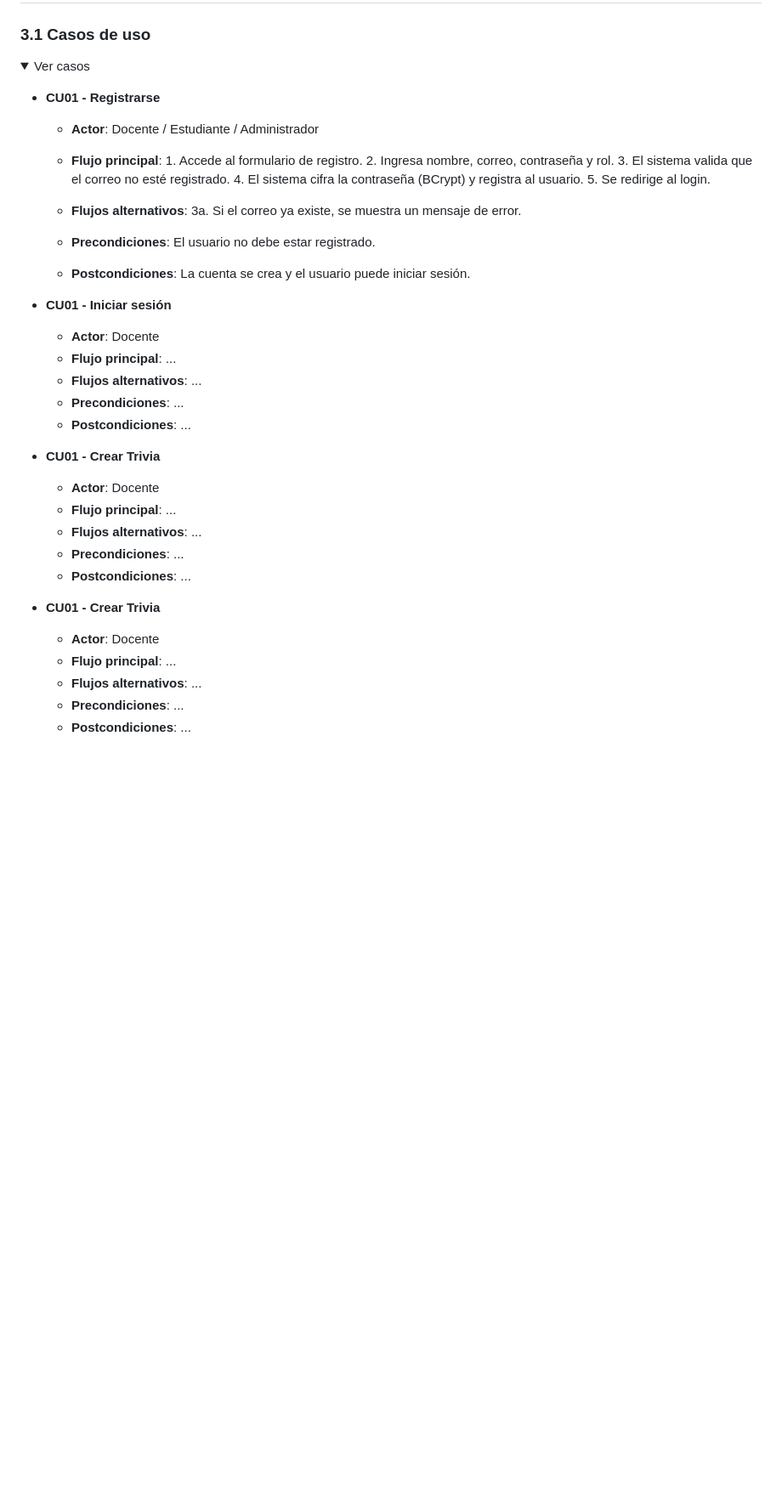
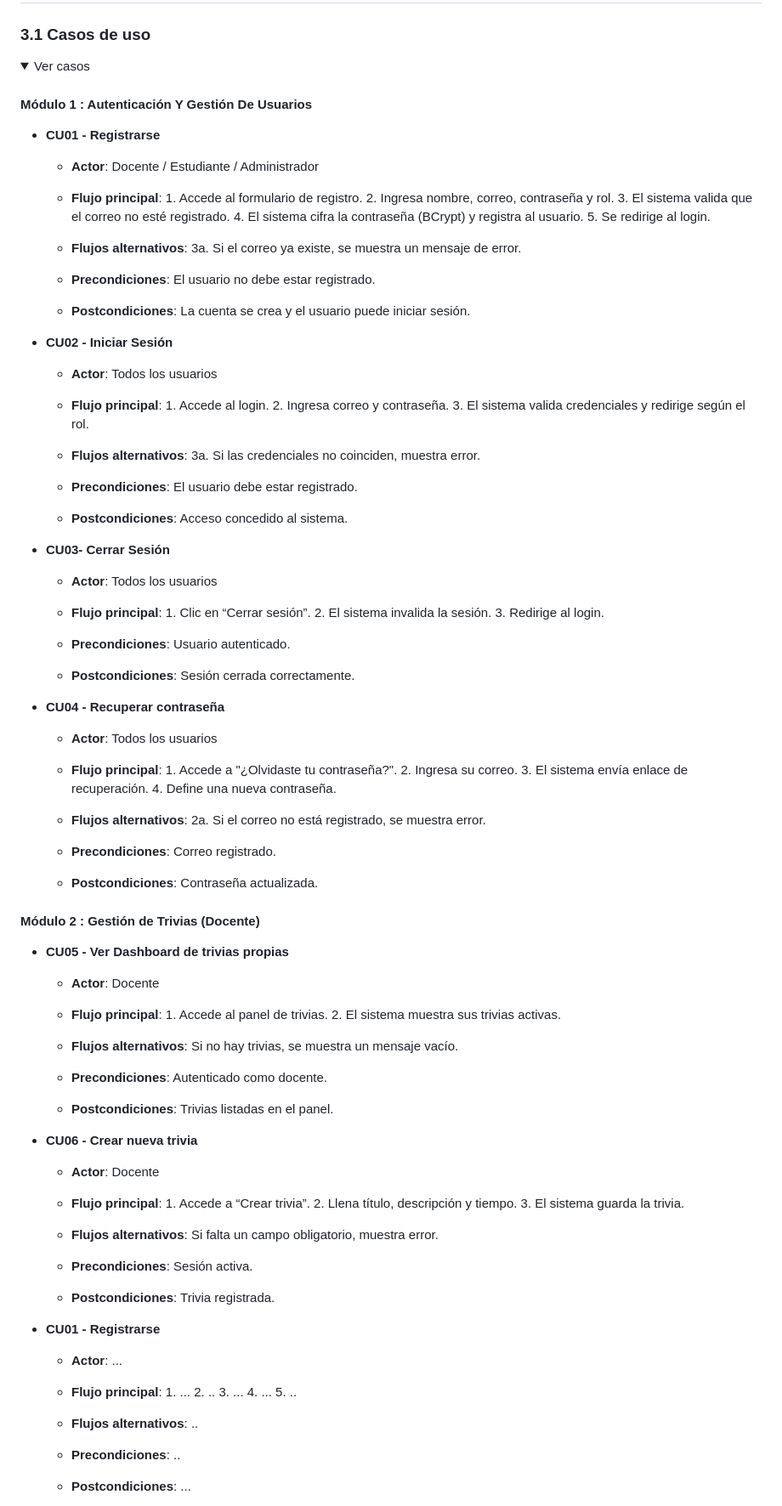
Before and after one commit to cangelesluna/TriviaWeb, a Markdown page: README.md, the part around one of its changes. Shown at 85% size. Drawn GitHub-style; folded sections open; blank space fills up the shorter version.

```diff
--- a/README.md
+++ b/README.md
@@ -136,6 +136,8 @@ Descripción general del sistema, objetivos del proyecto, público objetivo y al
 <details>
   <summary>Ver casos</summary>
 
+#### Módulo 1 : Autenticación Y Gestión De Usuarios
+
 - **CU01 - Registrarse**
   - **Actor**: Docente / Estudiante / Administrador
   - **Flujo principal**: 1. Accede al formulario de registro.
@@ -148,23 +150,66 @@ Descripción general del sistema, objetivos del proyecto, público objetivo y al
   - **Precondiciones**: El usuario no debe estar registrado.
   - **Postcondiciones**:  La cuenta se crea y el usuario puede iniciar sesión.
 
-- **CU01 - Iniciar sesión**
+- **CU02 - Iniciar Sesión**
+  - **Actor**: Todos los usuarios
+  - **Flujo principal**: 1. Accede al login.
+                         2. Ingresa correo y contraseña.
+                         3. El sistema valida credenciales y redirige según el rol.
+
+  - **Flujos alternativos**: 3a. Si las credenciales no coinciden, muestra error.
+  - **Precondiciones**: El usuario debe estar registrado.
+  - **Postcondiciones**:  Acceso concedido al sistema.
+
+- **CU03- Cerrar Sesión**
+  - **Actor**: Todos los usuarios
+  - **Flujo principal**: 1. Clic en “Cerrar sesión”.
+                         2. El sistema invalida la sesión.
+                         3. Redirige al login.
+
+   - **Precondiciones**:  Usuario autenticado.
+  - **Postcondiciones**:  Sesión cerrada correctamente.
+
+- **CU04 - Recuperar contraseña**
+  - **Actor**: Todos los usuarios
+  - **Flujo principal**: 1. Accede a "¿Olvidaste tu contraseña?".
+                         2. Ingresa su correo.
+                         3. El sistema envía enlace de recuperación.
+                         4. Define una nueva contraseña.
+
+  - **Flujos alternativos**: 2a. Si el correo no está registrado, se muestra error.
+  - **Precondiciones**: Correo registrado.
+  - **Postcondiciones**:  Contraseña actualizada.
+
+#### Módulo 2 : Gestión de Trivias (Docente)
+
+- **CU05 - Ver Dashboard de trivias propias**
   - **Actor**: Docente
-  - **Flujo principal**: ...
-  - **Flujos alternativos**: ...
-  - **Precondiciones**: ...
-  - **Postcondiciones**: ...
+  - **Flujo principal**: 1. Accede al panel de trivias.
+                         2. El sistema muestra sus trivias activas.
 
-- **CU01 - Crear Trivia**
+  - **Flujos alternativos**: Si no hay trivias, se muestra un mensaje vacío.
+  - **Precondiciones**: Autenticado como docente.
+  - **Postcondiciones**:  Trivias listadas en el panel.
+
+- **CU06 - Crear nueva trivia**
   - **Actor**: Docente
-  - **Flujo principal**: ...
-  - **Flujos alternativos**: ...
-  - **Precondiciones**: ...
-  - **Postcondiciones**: ...
+  - **Flujo principal**: 1. Accede a “Crear trivia”.
+                         2. Llena título, descripción y tiempo.
+                         3. El sistema guarda la trivia.
 
-- **CU01 - Crear Trivia**
-  - **Actor**: Docente
-  - **Flujo principal**: ...
-  - **Flujos alternativos**: ...
-  - **Precondiciones**: ...
-  - **Postcondiciones**: ...
+  - **Flujos alternativos**: Si falta un campo obligatorio, muestra error.
+  - **Precondiciones**: Sesión activa.
+  - **Postcondiciones**:  Trivia registrada.
+
+- **CU01 - Registrarse**
+  - **Actor**: ...
+  - **Flujo principal**: 1. ...
+                         2. ..
+                         3. ...
+                         4. ...
+                         5. ..
+
+  - **Flujos alternativos**: ..
+  - **Precondiciones**: ..
+  - **Postcondiciones**:  ...
+
```
Also changed, not shown: other parts of README.md (+118 -0 lines).
